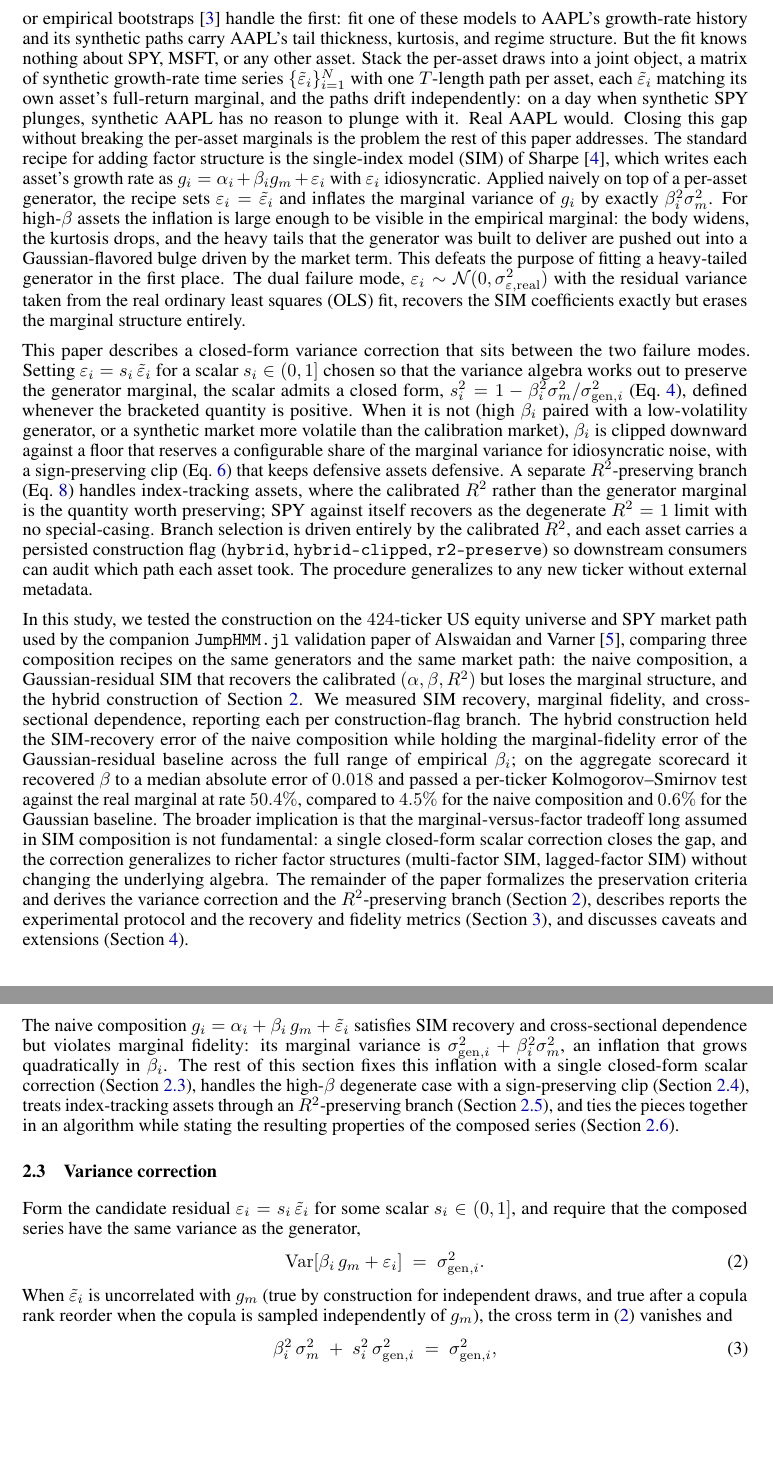
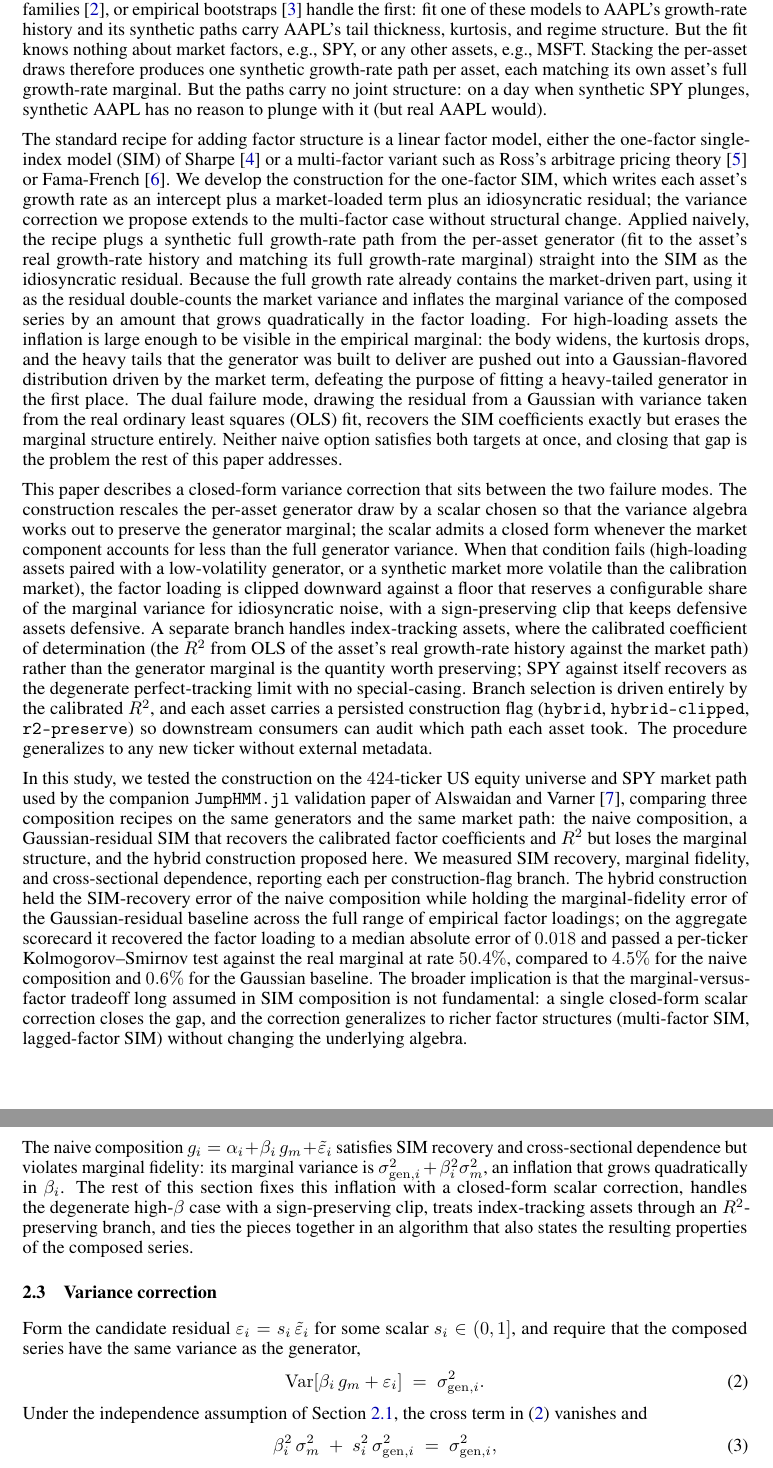
Before and after one commit to varnerlab/Hybrid-Jump-HMM-paper, a LaTeX paper (paper/Paper_v1.tex, which reads paper/sections/introduction.tex, paper/sections/method.tex): two parts of pages 2 and 4 of 12 before the commit and two parts of pages 2 and 4 of 13 after it, joined at a grey line, cut so that both start at the same text, the shorter picture padded with empty space. Compiled offline with pdfLaTeX.

Commit message:
Style-pass cleanup across paper sections
- Introduction reworked to remove equations, formulas, and cross-section
  forward references; naive-failure explanation now names the
  full-growth-rate vs. idiosyncratic-residual conceptual error explicitly.
- Added Ross APT (1976) and Fama-French (1993) citations to broaden the
  factor-model framing from SIM-only.
- Abstract gained headline numbers (median |Delta beta|=0.018, KS pass
  rates 50.4%/4.5%/0.6%) and consistent tense.
- Method: trimmed second-abstract opening preview, collapsed four
  inline \ref{sec:...} pointers, converted (i)/(ii) inline list to
  prose, glossed beta_eff on first use, deduplicated covariance caveat,
  rewrote algorithm-as-subject sentence, removed duplicate label.
- Results: "effectively zero" -> "below 0.01" for the high-beta naive
  KS pass rate; label reference updated to consolidated
  sec:method-algorithm.
- Discussion: rewrote table-as-subject sentence parenthetically; split
  compound multi-factor/per-ticker-tuning sentence.
- Full-return terminology normalized to full growth-rate across intro
  and discussion to match method-section canonical usage.

Co-Authored-By: Claude Opus 4.6 (1M context) <noreply@anthropic.com>

```diff
--- a/paper/sections/introduction.tex
+++ b/paper/sections/introduction.tex
@@ -22,51 +22,63 @@ families~\cite{bollerslev1986}, or empirical
 bootstraps~\cite{politisRomano1994} handle the first: fit one of
 these models to AAPL's growth-rate history and its synthetic paths
 carry AAPL's tail thickness, kurtosis, and regime structure. But the
-fit knows nothing about SPY, MSFT, or any other asset. Stack the
-per-asset draws into a joint object, a matrix of synthetic
-growth-rate time series $\{\teps_i\}_{i=1}^N$ with one $T$-length
-path per asset, each $\teps_i$ matching its own asset's full-return
-marginal, and the paths drift independently: on a day when synthetic
-SPY plunges, synthetic AAPL has no reason to plunge with it. Real
-AAPL would. Closing this gap without breaking the per-asset marginals
-is the problem the rest of this paper addresses. The standard recipe for adding
-factor structure is the single-index model (SIM) of
-Sharpe~\cite{sharpe1963}, which writes each asset's growth rate as
-$g_i = \alpha_i + \beta_i g_m + \eps_i$ with $\eps_i$ idiosyncratic.
-Applied naively on top of a per-asset generator, the recipe sets
-$\eps_i = \teps_i$ and inflates the marginal variance of $g_i$ by
-exactly $\beta_i^2 \sigma_m^2$. For high-$\beta$ assets the inflation
-is large enough to be visible in the empirical marginal: the body
-widens, the kurtosis drops, and the heavy tails that the generator was
-built to deliver are pushed out into a Gaussian-flavored bulge driven
-by the market term. This defeats the purpose of fitting a heavy-tailed
-generator in the first place. The dual failure mode,
-$\eps_i \sim \mathcal{N}(0, \sigma_{\eps,\real}^2)$ with the residual
+fit knows nothing about market factors, e.g., SPY, or any other assets, e.g., MSFT.
+Stacking the per-asset draws therefore produces one synthetic
+growth-rate path per asset, each matching its own asset's
+full growth-rate marginal. But the paths carry no joint
+structure: on a day when synthetic SPY plunges, synthetic AAPL has
+no reason to plunge with it (but real AAPL would).
+
+The standard recipe for adding factor structure is a linear factor
+model, either the one-factor single-index model (SIM) of
+Sharpe~\cite{sharpe1963} or a multi-factor variant such as Ross's
+arbitrage pricing theory~\cite{rossAPT1976} or
+Fama-French~\cite{famaFrench1993}. We develop the construction for
+the one-factor SIM, which writes each asset's growth rate as an
+intercept plus a market-loaded term plus an idiosyncratic residual;
+the variance correction we propose extends to the multi-factor case
+without structural change. Applied naively, the recipe plugs a
+synthetic full growth-rate path from the per-asset generator (fit
+to the asset's real growth-rate history and matching its full
+growth-rate marginal) straight into the SIM as the idiosyncratic residual.
+Because the full growth rate already contains the market-driven part,
+using it as the residual double-counts the market variance and
+inflates the marginal variance of the composed series by an amount
+that grows quadratically in the factor loading. For high-loading
+assets the inflation is large enough to be visible in the empirical
+marginal: the body widens, the kurtosis drops, and the heavy tails
+that the generator was built to deliver are pushed out into a
+Gaussian-flavored distribution driven by the market term, defeating
+the purpose of fitting a heavy-tailed generator in the first place.
+The dual failure mode, drawing the residual from a Gaussian with
 variance taken from the real ordinary least squares (OLS) fit,
-recovers the SIM coefficients
-exactly but erases the marginal structure entirely.
+recovers the SIM coefficients exactly but erases the marginal
+structure entirely. Neither naive option satisfies both targets at
+once, and closing that gap is the problem the rest of this paper
+addresses.
 
 This paper describes a closed-form variance correction that sits
-between the two failure modes. Setting $\eps_i = s_i\,\teps_i$ for a
-scalar $s_i \in (0,1]$ chosen so that the variance algebra works out to
-preserve the generator marginal, the scalar admits a closed form,
-$s_i^2 = 1 - \beta_i^2 \sigma_m^2 / \sigma_{\gen,i}^2$
-(Eq.~\ref{eq:scale}), defined whenever the bracketed quantity is
-positive. When it is not (high $\beta_i$ paired with a low-volatility
-generator, or a synthetic market more volatile than the calibration
-market), $\beta_i$ is clipped downward against a floor that reserves a
-configurable share of the marginal variance for idiosyncratic noise,
-with a sign-preserving clip (Eq.~\ref{eq:clip}) that keeps defensive
-assets defensive. A separate $R^2$-preserving branch
-(Eq.~\ref{eq:r2-target}) handles index-tracking assets, where the
-calibrated $R^2$ rather than the generator marginal is the quantity
-worth preserving; SPY against itself recovers as the degenerate
-$R^2 = 1$ limit with no special-casing. Branch selection is driven
-entirely by the calibrated $R^2$, and each asset carries a persisted
-construction flag (\texttt{hybrid}, \texttt{hybrid-clipped},
-\texttt{r2-preserve}) so downstream consumers can audit which path
-each asset took. The procedure generalizes to any new ticker without
-external metadata.
+between the two failure modes. The construction rescales the
+per-asset generator draw by a scalar chosen so that the variance
+algebra works out to preserve the generator marginal; the scalar
+admits a closed form whenever the market component accounts for
+less than the full generator variance. When that condition fails
+(high-loading assets paired with a low-volatility generator, or a
+synthetic market more volatile than the calibration market), the
+factor loading is clipped downward against a floor that reserves a
+configurable share of the marginal variance for idiosyncratic
+noise, with a sign-preserving clip that keeps defensive assets
+defensive. A separate branch handles index-tracking assets, where
+the calibrated coefficient of determination (the $R^2$ from OLS of
+the asset's real growth-rate history against the market path)
+rather than the generator marginal is the quantity worth preserving;
+SPY against itself recovers as the degenerate perfect-tracking
+limit with no special-casing. Branch
+selection is driven entirely by the calibrated $R^2$, and each
+asset carries a persisted construction flag (\texttt{hybrid},
+\texttt{hybrid-clipped}, \texttt{r2-preserve}) so downstream
+consumers can audit which path each asset took. The procedure
+generalizes to any new ticker without external metadata.
 
 In this study, we tested the construction on the $424$-ticker US
 equity universe and SPY market path used by the companion
@@ -74,14 +86,14 @@ equity universe and SPY market path used by the companion
 Varner~\cite{alswaidanVarner2026jdiq}, comparing three composition
 recipes on the same generators and the same market path: the naive
 composition, a Gaussian-residual SIM that recovers the calibrated
-$(\alpha, \beta, R^2)$ but loses the marginal structure, and the
-hybrid construction of Section~\ref{sec:method}. We measured SIM
+factor coefficients and $R^2$ but loses the marginal structure, and the
+hybrid construction proposed here. We measured SIM
 recovery, marginal fidelity, and cross-sectional dependence, reporting
 each per construction-flag branch. The hybrid construction held the
 SIM-recovery error of the naive composition while holding the
 marginal-fidelity error of the Gaussian-residual baseline across the
-full range of empirical $\beta_i$; on the aggregate scorecard it
-recovered $\beta$ to a median absolute error of $0.018$ and passed a
+full range of empirical factor loadings; on the aggregate scorecard
+it recovered the factor loading to a median absolute error of $0.018$ and passed a
 per-ticker Kolmogorov--Smirnov test against the real marginal at rate
 $50.4\%$, compared to $4.5\%$ for the naive composition and $0.6\%$
 for the Gaussian baseline. The broader implication is that the
@@ -89,9 +101,4 @@ marginal-versus-factor tradeoff long assumed in SIM composition is not
 fundamental: a single closed-form scalar correction closes the gap,
 and the correction generalizes to richer factor structures
 (multi-factor SIM, lagged-factor SIM) without changing the underlying
-algebra. The remainder of the paper formalizes the preservation criteria and
-derives the variance correction and the $R^2$-preserving branch
-(Section~\ref{sec:method}), describes
-reports the experimental protocol and the recovery and fidelity
-metrics (Section~\ref{sec:results}), and discusses caveats and
-extensions (Section~\ref{sec:discussion}).
+algebra.
--- a/paper/sections/method.tex
+++ b/paper/sections/method.tex
@@ -118,15 +107,11 @@ The naive composition $g_i = \alpha_i + \beta_i\, g_m + \teps_i$
 satisfies SIM recovery and cross-sectional dependence but violates
 marginal fidelity: its marginal variance is
 $\sigma_{\gen,i}^2 + \beta_i^2 \sigma_m^2$, an inflation that grows
-quadratically in $\beta_i$. The rest of this section fixes this
-inflation with a single closed-form scalar correction
-(Section~\ref{sec:method-variance}), handles the high-$\beta$
-degenerate case with a sign-preserving clip
-(Section~\ref{sec:method-clipping}), treats index-tracking assets
-through an $R^2$-preserving branch (Section~\ref{sec:method-r2}), and
-ties the pieces together in an algorithm while stating the resulting
-properties of the composed series
-(Section~\ref{sec:method-algorithm}).
+quadratically in $\beta_i$. The rest of this section fixes this inflation with a closed-form
+scalar correction, handles the degenerate high-$\beta$ case with a
+sign-preserving clip, treats index-tracking assets through an
+$R^2$-preserving branch, and ties the pieces together in an algorithm
+that also states the resulting properties of the composed series.
 
 \subsection{Variance correction}
 \label{sec:method-variance}
@@ -138,10 +123,9 @@ variance as the generator,
   \Var[\beta_i\, g_m + \eps_i] \;=\; \sigma_{\gen,i}^2.
   \label{eq:variance-target}
 \end{equation}
-When $\teps_i$ is uncorrelated with $g_m$ (true by construction for
-independent draws, and true after a copula rank reorder when the copula is
-sampled independently of $g_m$), the cross term in \eqref{eq:variance-target}
-vanishes and
+Under the independence assumption of
+Section~\ref{sec:method-setup}, the cross term in
+\eqref{eq:variance-target} vanishes and
 \begin{equation}
   \beta_i^2\, \sigma_m^2 \;+\; s_i^2\, \sigma_{\gen,i}^2 \;=\; \sigma_{\gen,i}^2,
 \end{equation}
```
Also changed, not shown: paper/Paper_v1.tex (+1 -1 lines), paper/References_v1.bib (+22 -0 lines), paper/sections/abstract.tex (+9 -8 lines), paper/sections/discussion.tex (+14 -14 lines), paper/sections/results.tex (+2 -2 lines), paper/Paper_v1.pdf, paper/sections/introduction.tex (4 more changed lines), paper/sections/method.tex (40 more changed lines).
